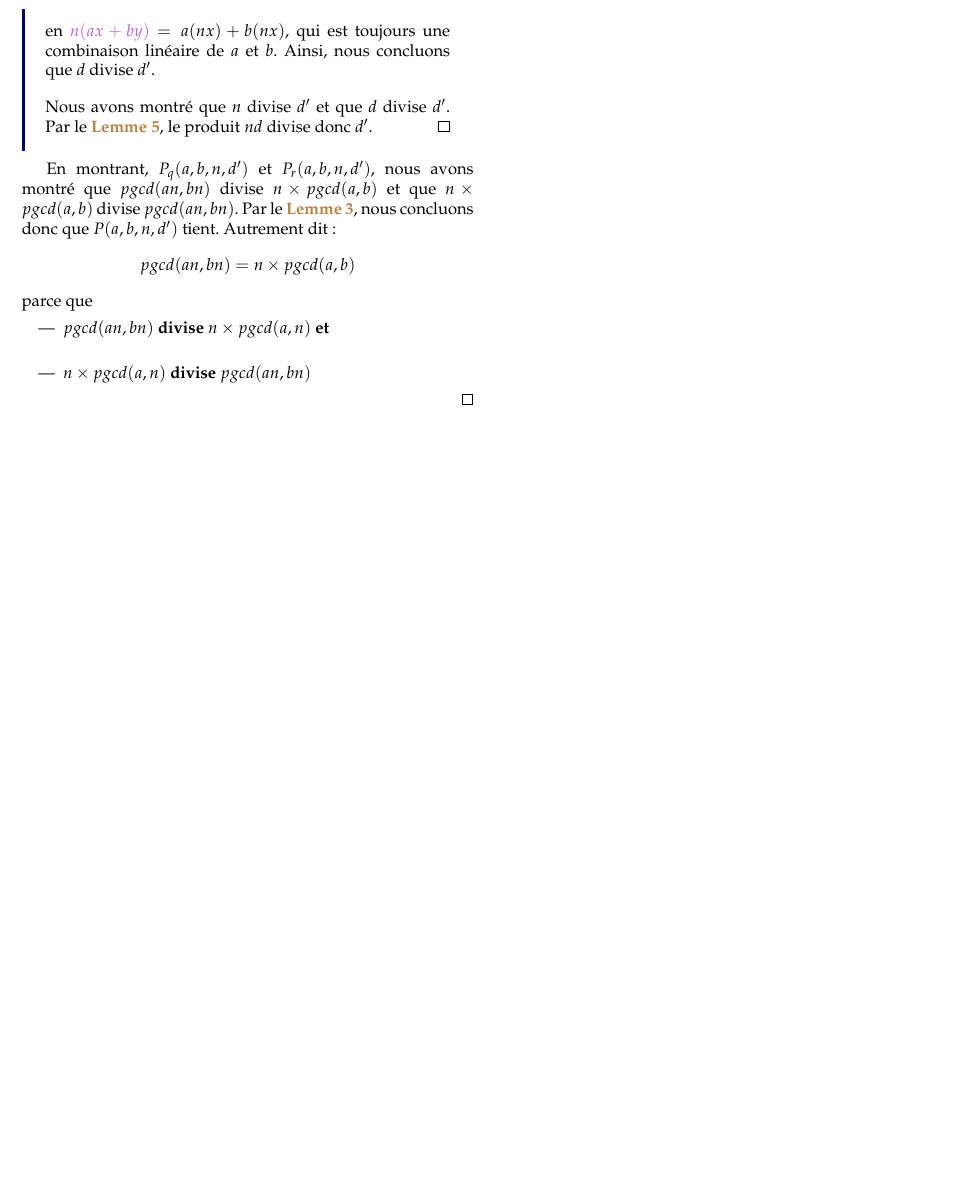
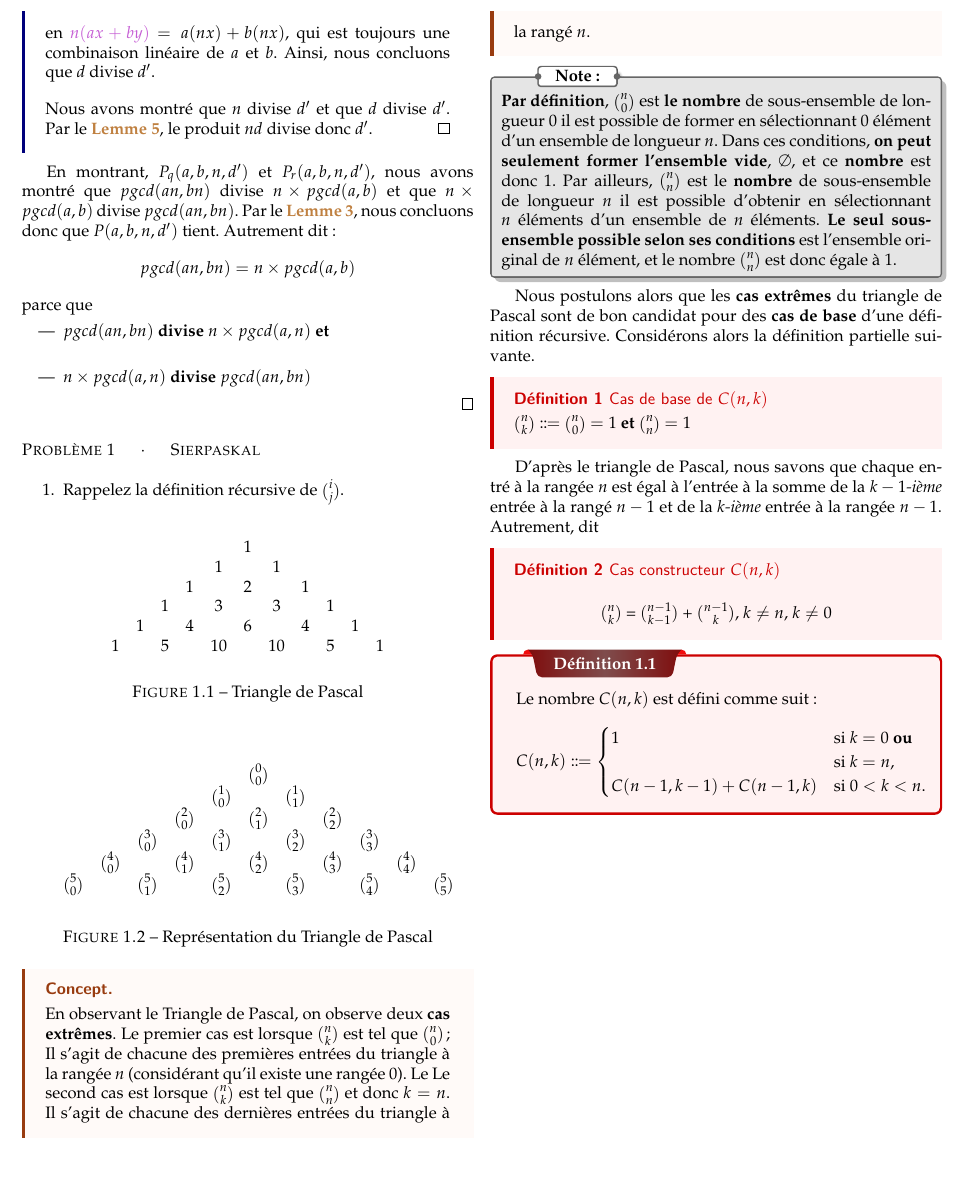
Before and after one commit to CodeKafka/IFT1065Devoir2, a LaTeX document (Devoir2.tex): part of page 7 of 7, cut so that both start at the same text. Compiled offline with pdfLaTeX.

Commit message:
Problème 1.1 Terminé

```diff
--- a/Devoir2.tex
+++ b/Devoir2.tex
@@ -442,8 +442,94 @@
         \item $n\times pgcd(a,n) \textbf{ divise } pgcd(an, bn)$
     \end{itemize}
     \qed
+
+    \section*{Problème 1 $\quad$ $\cdot$  $\quad$ Sierpaskal}
+
+
+    \begin{enumerate}
+        \item Rappelez la définition récursive de $i \choose j$.
+    \end{enumerate}
+
+    \begin{figure}[H]
+                \[
+                \begin{array}{ccccccccccccc}
+                 & & & & & 1 & & & & & \\
+                 & & & & 1 & & 1 & & & & \\
+                 & & & 1 & & 2 & & 1 & & & \\
+                 & & 1 & & 3 & & 3 & & 1 & & \\
+                 & 1 & & 4 & & 6 & & 4 & & 1 & \\
+                1 & & 5 & & 10 & & 10 & & 5 & & 1 \\
+                \end{array}
+                \]
+    \caption{Triangle de Pascal }
+    \end{figure}
+
+    \begin{figure}[H]
+\[
+        \begin{array}{ccccccccccccccccc}
+         & & & & & & & \binom{0}{0} & & & & & & & & \\
+         & & & & & & \binom{1}{0} & & \binom{1}{1} & & & & & & & \\
+         & & & & & \binom{2}{0} & & \binom{2}{1} & & \binom{2}{2} & & & & & & \\
+         & & & & \binom{3}{0} & & \binom{3}{1} & & \binom{3}{2} & & \binom{3}{3} & & & & & \\
+         & & & \binom{4}{0} & & \binom{4}{1} & & \binom{4}{2} & & \binom{4}{3} & & \binom{4}{4} & & & & \\
+         & & \binom{5}{0} & & \binom{5}{1} & & \binom{5}{2} & & \binom{5}{3} & & \binom{5}{4} & & \binom{5}{5} & & & \\
+        \end{array}
+\]
+    \caption{Représentation du Triangle de Pascal}
+    \end{figure}
+
+    \begin{Concept*}{}{}
+     En observant le Triangle de Pascal, on observe deux \textbf{cas extrêmes}. Le premier cas
+    est lorsque $n \choose k$ est tel que $n \choose 0$; Il s'agit de chacune des premières entrées
+    du triangle à la rangée $n$ (considérant qu'il existe une rangée 0). Le Le second cas
+    est lorsque $n \choose k$ est tel que $n \choose n$ et donc $k = n$. Il s'agit de chacune des
+    dernières entrées du triangle à la rangé $n$.
+    \end{Concept*}
+
+
+    \begin{note}{}{}
+        \textbf{Par définition},
+        $n \choose 0$ est \textbf{le nombre} de sous-ensemble de longueur $0$ il est possible
+        de former en sélectionnant
+        $0$ élément d'un ensemble de longueur $n$. Dans ces conditions,
+        \textbf{on peut seulement former l'ensemble vide},
+        $\emptyset$, et ce \textbf{nombre} est donc $1$.
+        Par ailleurs, $n \choose n$ est le \textbf{nombre} de sous-ensemble de longueur $n$ il est possible d'obtenir
+        en sélectionnant $n$ éléments d'un ensemble de $n$ éléments. \textbf{Le seul sous-ensemble
+        possible selon ses conditions} est l'ensemble original de $n$ élément, et le nombre
+        $n \choose n$ est donc égale à $1$.
+    \end{note}
+
+    Nous postulons alors que les \textbf{cas extrêmes} du triangle de Pascal sont de bon candidat pour
+    des \textbf{cas de base} d'une définition récursive. Considérons alors la définition partielle suivante.
+    \begin{Definitionx}{Cas de base de $C(n, k)$}{}
+       $n \choose k$ $\Coloneqq$ $n \choose 0$ $= 1$ \textbf{et} $n \choose n$ $= 1$
+    \end{Definitionx}
+
+    D'après le triangle de Pascal, nous savons que chaque entré à la rangée $n$ est égal à
+    l'entrée à la somme de la $k-1$\textit{-ième} entrée à la rangé $n-1$ et de la \textit{$k$-ième} entrée
+    à la rangée $n-1$.
+    Autrement, dit
+
+    \begin{Definitionx}{Cas constructeur $C(n, k)$}{}
+        \begin{center}
+        $n \choose k$ =  $n-1 \choose k-1$ + $n -1 \choose k$, $k \neq n$, $k \neq 0$
+        \end{center}
+    \end{Definitionx}
+
+\begin{Definition}{}{}
+    Le nombre \( C(n, k) \) est défini comme suit :
+    \begin{align*}
+            C(n, k) \Coloneqq
+            \begin{cases}
+                1 & \text{si } k = 0 \textbf{ ou } \\
+                  & \text{si } k = n, \\
+                C(n-1, k-1) + C(n-1, k) & \text{si } 0 < k < n.
+            \end{cases}
+    \end{align*}
+
+\end{Definition}
+
 \end{multicols*}
 
-
-
 \end{document}
```
Also changed, not shown: Devoir2.pdf.
